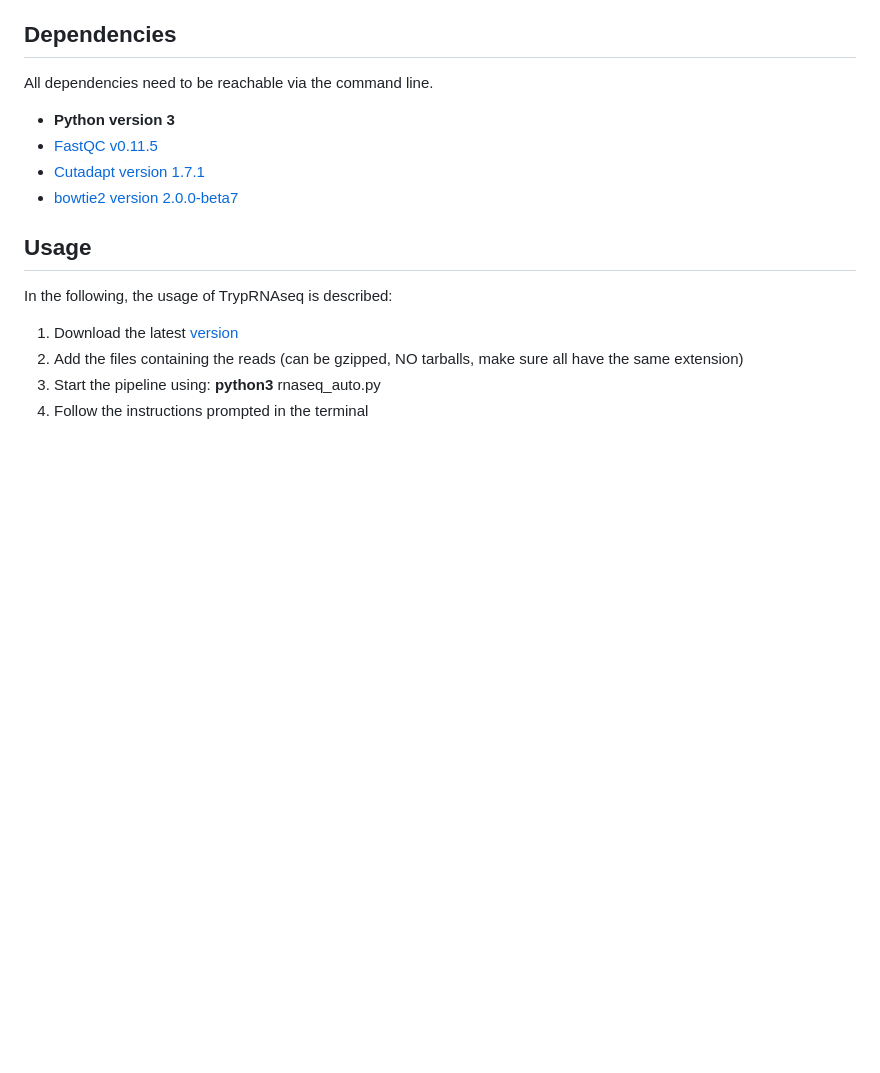
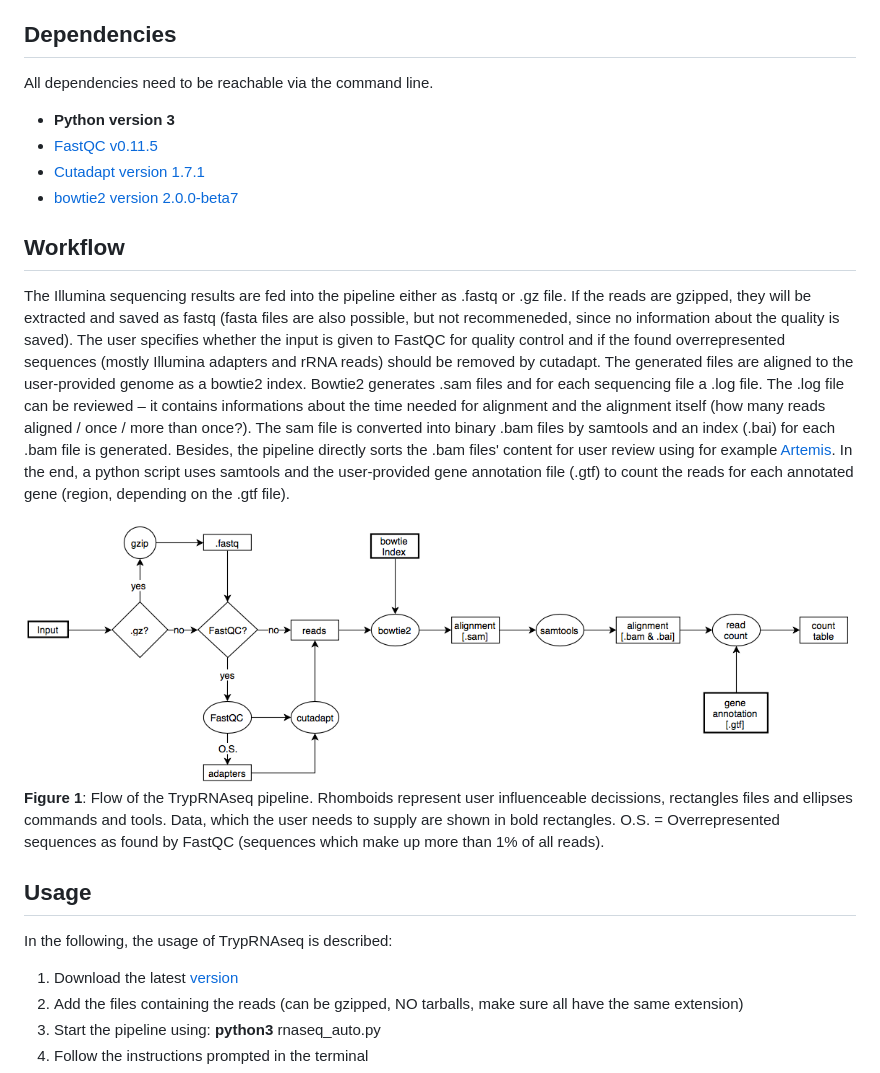
Before and after one commit to klprint/TrypRNAseq, a Markdown page: README.md, the part around the change. Rendered like a GitHub page; pictures changed too: Figures/workflow.png (added); blank space fills up the shorter version.

Commit message:
Updated Readme with workflow

```diff
--- a/README.md
+++ b/README.md
@@ -11,6 +11,12 @@ All dependencies need to be reachable via the command line.
 - [FastQC v0.11.5](http://www.bioinformatics.babraham.ac.uk/projects/fastqc/)
 - [Cutadapt version 1.7.1](https://cutadapt.readthedocs.io/en/stable/)
 - [bowtie2 version 2.0.0-beta7](http://bowtie-bio.sourceforge.net/bowtie2/index.shtml)
+
+## Workflow
+The Illumina sequencing results are fed into the pipeline either as .fastq or .gz file. If the reads are gzipped, they will be extracted and saved as fastq (fasta files are also possible, but not recommeneded, since no information about the quality is saved). The user specifies whether the input is given to FastQC for quality control and if the found overrepresented sequences (mostly Illumina adapters and rRNA reads) should be removed by cutadapt. The generated files are aligned to the user-provided genome as a bowtie2 index. Bowtie2 generates .sam files and for each sequencing file a .log file. The .log file can be reviewed – it contains informations about the time needed for alignment and the alignment itself (how many reads aligned / once / more than once?). The sam file is converted into binary .bam files by samtools and an index (.bai) for each .bam file is generated. Besides, the pipeline directly sorts the .bam files' content for user review using for example [Artemis](http://www.sanger.ac.uk/science/tools/artemis). In the end, a python script uses samtools and the user-provided gene annotation file (.gtf) to count the reads for each annotated gene (region, depending on the .gtf file).
+
+![](Figures/workflow.png)
+__Figure 1__: Flow of the TrypRNAseq pipeline. Rhomboids represent user influenceable decissions, rectangles files and ellipses commands and tools. Data, which the user needs to supply are shown in bold rectangles. O.S. = Overrepresented sequences as found by FastQC (sequences which make up more than 1% of all reads).
 
 ## Usage
 In the following, the usage of TrypRNAseq is described:
```
Also changed, not shown: 2 other files.
